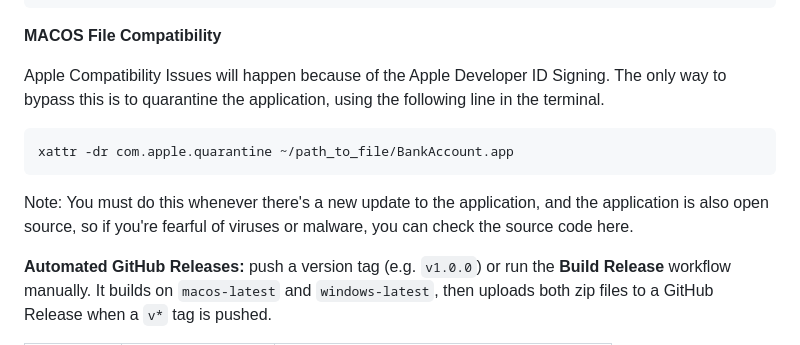
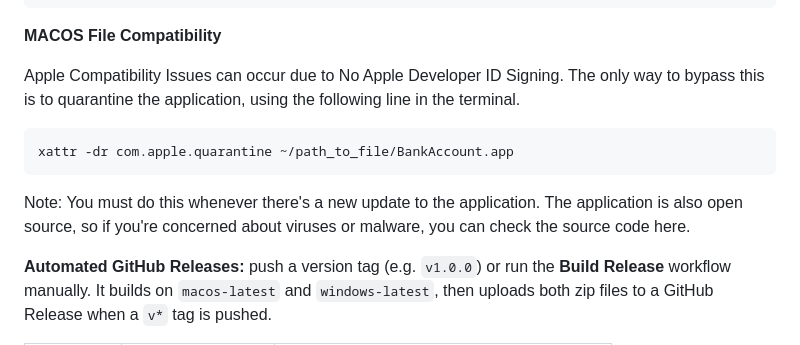
Before and after one commit to Gaffle-GH/bank_account, a Markdown page: README.md, the part around one of its changes. Drawn GitHub-style.

````diff
--- a/README.md
+++ b/README.md
@@ -42,12 +42,12 @@ powershell -File scripts/package-release.ps1 windows v1.0.0
 
 **MACOS File Compatibility**
 
-Apple Compatibility Issues will happen because of the Apple Developer ID Signing.
+Apple Compatibility Issues can occur due to No Apple Developer ID Signing.
 The only way to bypass this is to quarantine the application, using the following line in the terminal.
 ```bash
 xattr -dr com.apple.quarantine ~/path_to_file/BankAccount.app
 ```
-Note: You must do this whenever there's a new update to the application, and the application is also open source, so if you're fearful of viruses or malware, you can check the source code here.
+Note: You must do this whenever there's a new update to the application. The application is also open source, so if you're concerned about viruses or malware, you can check the source code here.
 
 **Automated GitHub Releases:** push a version tag (e.g. `v1.0.0`) or run the
 **Build Release** workflow manually. It builds on `macos-latest` and
````
Also changed, not shown: other parts of README.md (+5 -0 lines).
